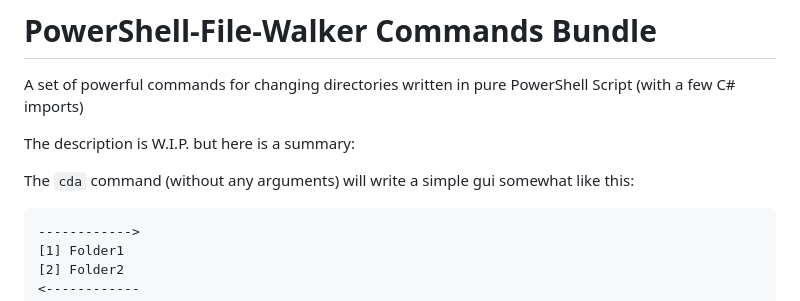
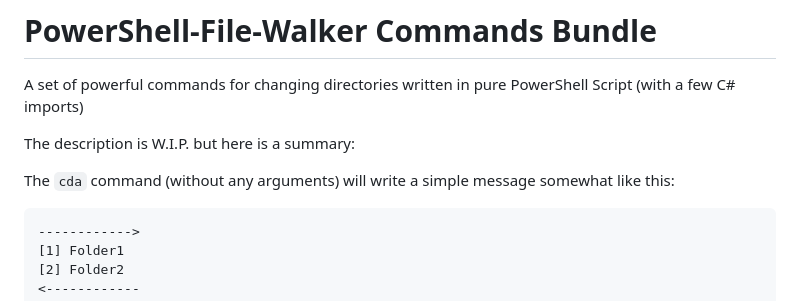
Before and after one commit to JakuWorks/PowerShell-File-Walker-Commands, a Markdown page: README.md, the part around the change. Rendered like a GitHub page.

Commit message:
Update README.md
Clarified a sentence :+1:

````diff
--- a/README.md
+++ b/README.md
@@ -63,7 +63,7 @@ A set of powerful commands for changing directories written in pure PowerShell S
 
 The description is W.I.P. but here is a summary:
 
-The `cda` command (without any arguments) will write a simple gui somewhat like this:
+The `cda` command (without any arguments) will write a simple message somewhat like this:
 ```
 ------------>
 [1] Folder1
````
